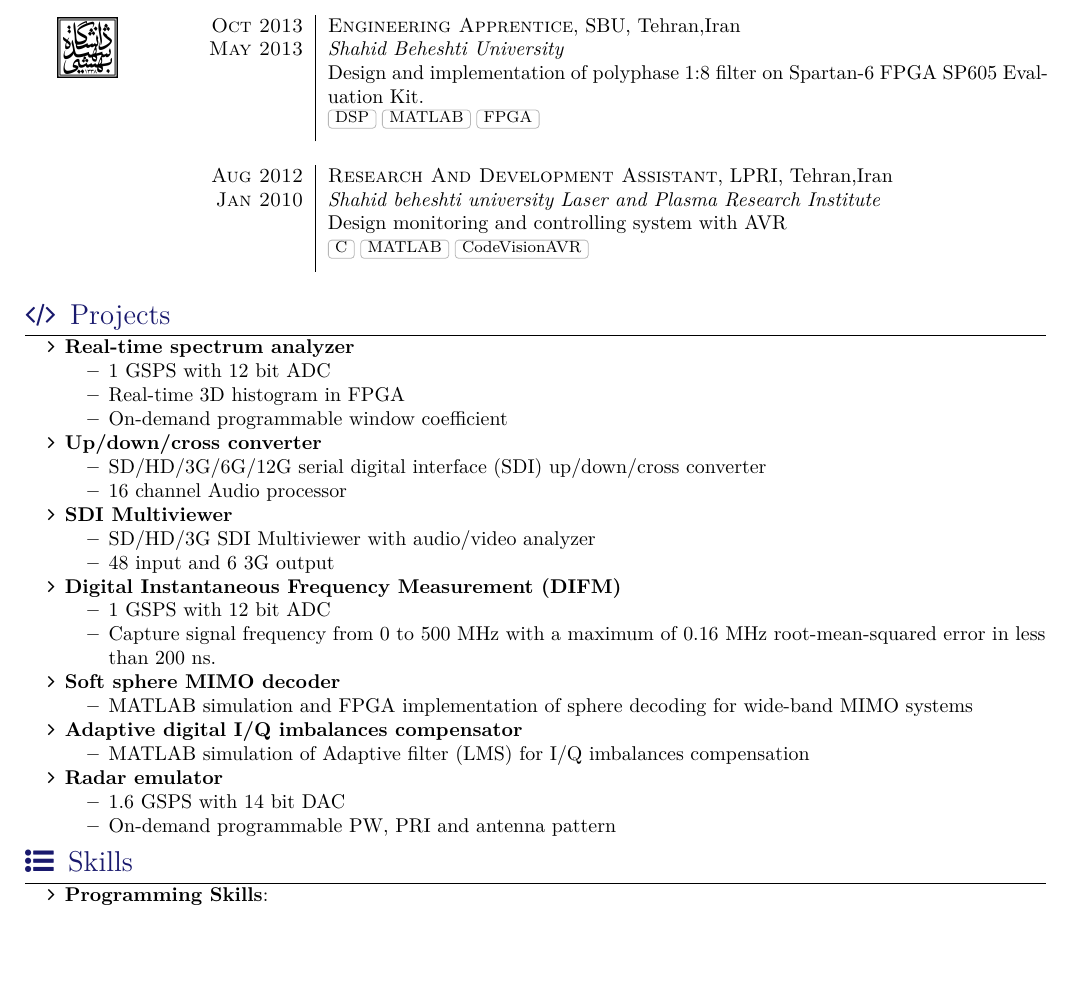
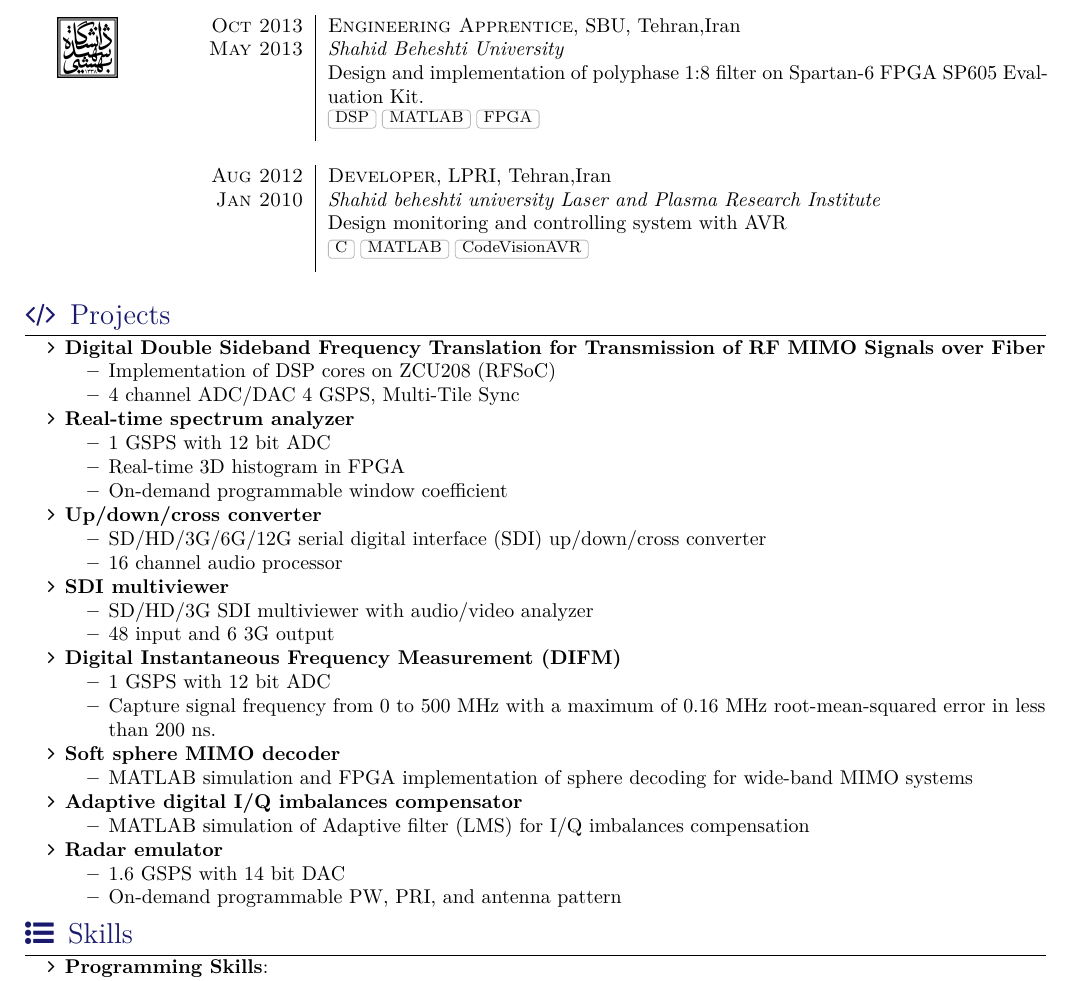
Before and after one commit to HosseinBeheshti/CV, a LaTeX CV (CV2.tex, which reads section_experiences.tex, section_projects.tex): part of page 2 of 3, cut so that both start at the same text, the shorter picture padded with empty space. Compiled offline with XeLaTeX; a missing font is replaced by an installed copy or a similar font; a LaTeX package or settings file that is missing is left out.

Commit message:
add rfsoc

```diff
--- a/section_experiences.tex
+++ b/section_experiences.tex
@@ -49,7 +49,7 @@
   \emptySeparator
 
   \experience
-  {Aug 2012} {Research And Development Assistant}{LPRI}{Tehran,Iran}
+  {Aug 2012} {Developer}{LPRI}{Tehran,Iran}
   {Jan 2010} {
     \emph{Shahid beheshti university Laser and Plasma Research Institute}\\
     Design  monitoring and controlling system with AVR
--- a/section_projects.tex
+++ b/section_projects.tex
@@ -1,6 +1,11 @@
 \sectionTitle{Projects}{\faCode}
 
 \begin{itemize}
+	\item \textbf{Digital Double Sideband Frequency Translation for	Transmission of RF MIMO Signals over Fiber}
+	      \begin{itemize}
+		      \item Implementation of DSP cores on ZCU208 (RFSoC)
+		      \item 4 channel ADC/DAC 4 GSPS, Multi-Tile Sync
+	      \end{itemize}
 	\item \textbf{Real-time spectrum analyzer}
 	      \begin{itemize}
 		      \item 1 GSPS with 12 bit ADC
@@ -10,11 +15,11 @@
 	\item \textbf{Up/down/cross converter}
 	      \begin{itemize}
 		      \item SD/HD/3G/6G/12G serial digital interface (SDI) up/down/cross converter
-		      \item 16 channel Audio processor
+		      \item 16 channel audio processor
 	      \end{itemize}
-	\item \textbf{SDI Multiviewer}
+	\item \textbf{SDI multiviewer}
 	      \begin{itemize}
-		      \item SD/HD/3G SDI Multiviewer with audio/video analyzer
+		      \item SD/HD/3G SDI multiviewer with audio/video analyzer
 		      \item 48 input and 6 3G output
 	      \end{itemize}
 	\item \textbf{Digital Instantaneous Frequency Measurement (DIFM)}
@@ -33,6 +38,6 @@
 	\item \textbf{Radar emulator}
 	      \begin{itemize}
 		      \item 1.6 GSPS with 14 bit DAC
-		      \item On-demand programmable PW, PRI and antenna pattern
+		      \item On-demand programmable PW, PRI, and antenna pattern
 	      \end{itemize}
 \end{itemize}
```
